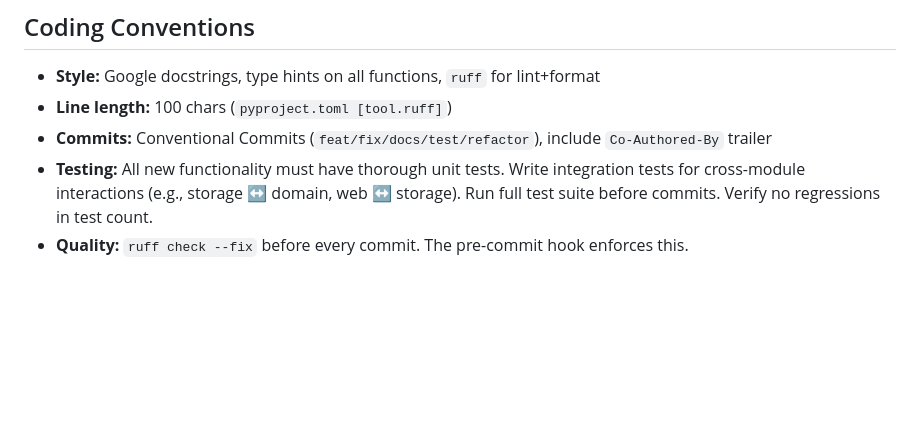
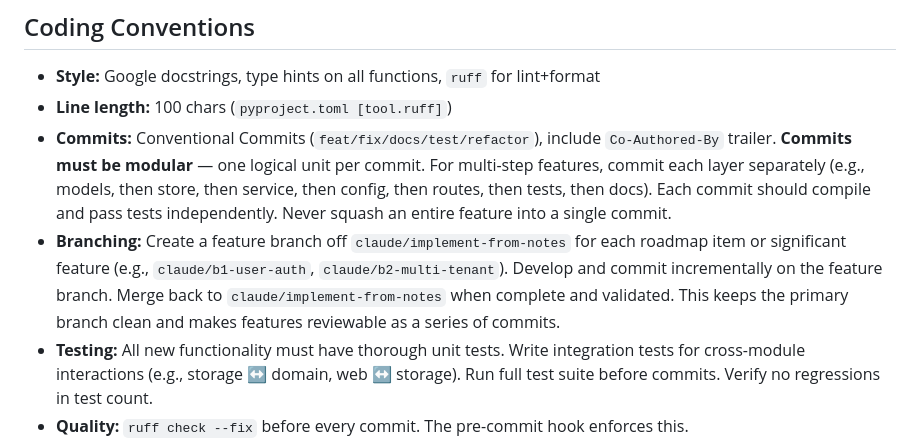
Before and after one commit to AudensAurantius/chess_trainer, a Markdown page: CLAUDE.md, the part around the change. Rendered like a GitHub page; blank space fills up the shorter version.

Commit message:
docs(CLAUDE): add modular commit and feature branch conventions
Commits must be one logical unit each — never batch an entire feature
into a single commit. Use feature branches off the primary working
branch for significant work.

Co-Authored-By: Claude Opus 4.6 <noreply@anthropic.com>

```diff
--- a/CLAUDE.md
+++ b/CLAUDE.md
@@ -74,7 +74,8 @@ src/
 
 - **Style:** Google docstrings, type hints on all functions, `ruff` for lint+format
 - **Line length:** 100 chars (`pyproject.toml [tool.ruff]`)
-- **Commits:** Conventional Commits (`feat/fix/docs/test/refactor`), include `Co-Authored-By` trailer
+- **Commits:** Conventional Commits (`feat/fix/docs/test/refactor`), include `Co-Authored-By` trailer. **Commits must be modular** — one logical unit per commit. For multi-step features, commit each layer separately (e.g., models, then store, then service, then config, then routes, then tests, then docs). Each commit should compile and pass tests independently. Never squash an entire feature into a single commit.
+- **Branching:** Create a feature branch off `claude/implement-from-notes` for each roadmap item or significant feature (e.g., `claude/b1-user-auth`, `claude/b2-multi-tenant`). Develop and commit incrementally on the feature branch. Merge back to `claude/implement-from-notes` when complete and validated. This keeps the primary branch clean and makes features reviewable as a series of commits.
 - **Testing:** All new functionality must have thorough unit tests. Write integration tests for cross-module interactions (e.g., storage ↔ domain, web ↔ storage). Run full test suite before commits. Verify no regressions in test count.
 - **Quality:** `ruff check --fix` before every commit. The pre-commit hook enforces this.
 - **Imports:** Use `from __future__ import annotations` + `TYPE_CHECKING` to avoid circular imports
```
